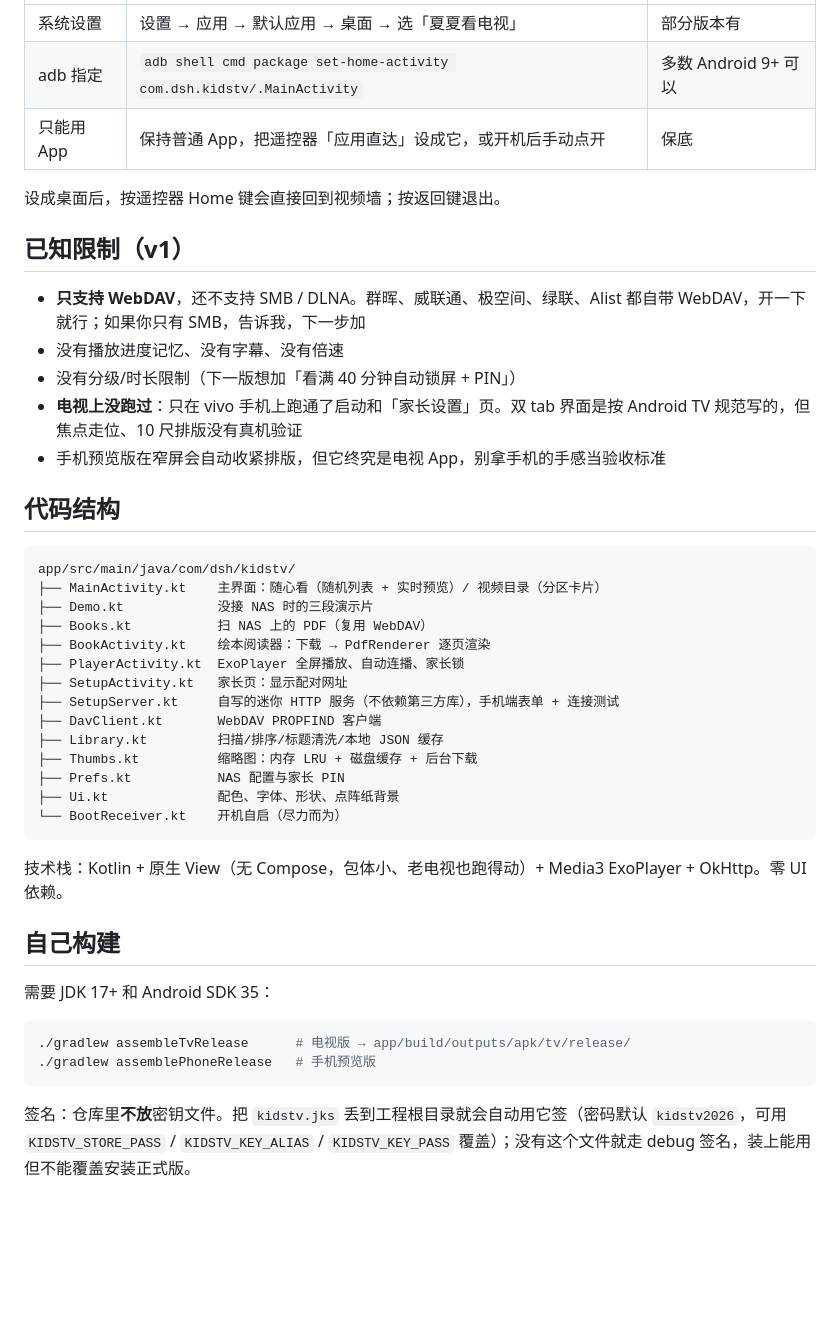
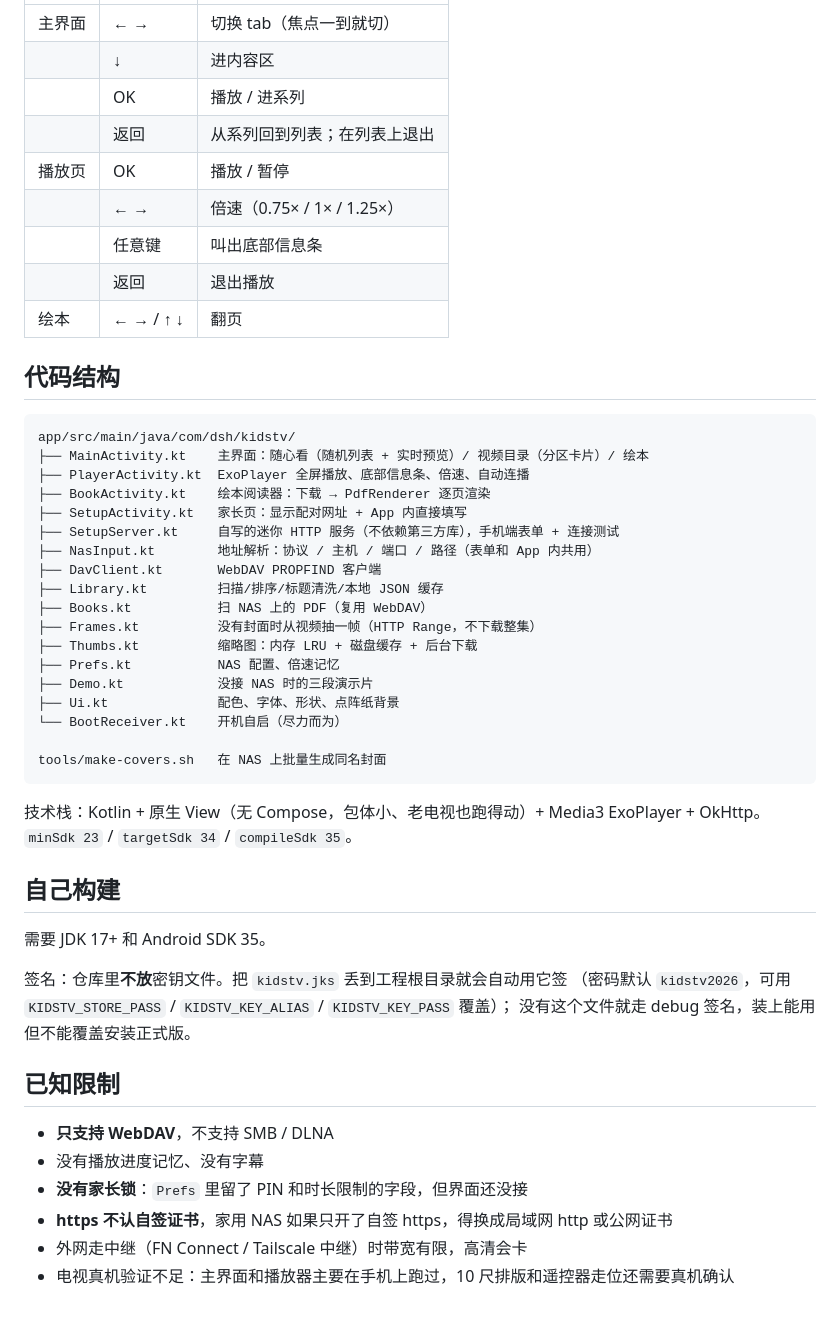
Before and after one commit to eaaajay/Kids-TV, a Markdown page: README.md, the part around one of its changes. Drawn GitHub-style; blank space fills up the shorter version.

````diff
--- a/README.md
+++ b/README.md
@@ -103,46 +112,53 @@ Vidda 默认锁死自己的聚好看桌面，能不能换掉看系统版本，
 |---|---|---|
-| 系统设置 | 设置 → 应用 → 默认应用 → 桌面 → 选「夏夏看电视」 | 部分版本有 |
-| adb 指定 | `adb shell cmd package set-home-activity com.dsh.kidstv/.MainActivity` | 多数 Android 9+ 可以 |
-| 只能用 App | 保持普通 App，把遥控器「应用直达」设成它，或开机后手动点开 | 保底 |
-
-设成桌面后，按遥控器 Home 键会直接回到视频墙；按返回键退出。
-
-## 已知限制（v1）
-
-- **只支持 WebDAV**，还不支持 SMB / DLNA。群晖、威联通、极空间、绿联、Alist 都自带 WebDAV，开一下就行；如果你只有 SMB，告诉我，下一步加
-- 没有播放进度记忆、没有字幕、没有倍速
-- 没有分级/时长限制（下一版想加「看满 40 分钟自动锁屏 + PIN」）
-- **电视上没跑过**：只在 vivo 手机上跑通了启动和「家长设置」页。双 tab 界面是按 Android TV 规范写的，但焦点走位、10 尺排版没有真机验证
-- 手机预览版在窄屏会自动收紧排版，但它终究是电视 App，别拿手机的手感当验收标准
+| 主界面 | ← → | 切换 tab（焦点一到就切） |
+| | ↓ | 进内容区 |
+| | OK | 播放 / 进系列 |
+| | 返回 | 从系列回到列表；在列表上退出 |
+| 播放页 | OK | 播放 / 暂停 |
+| | ← → | 倍速（0.75× / 1× / 1.25×） |
+| | 任意键 | 叫出底部信息条 |
+| | 返回 | 退出播放 |
+| 绘本 | ← → / ↑ ↓ | 翻页 |
 
 ## 代码结构
 
 ```
 app/src/main/java/com/dsh/kidstv/
-├── MainActivity.kt    主界面：随心看（随机列表 + 实时预览）/ 视频目录（分区卡片）
-├── Demo.kt            没接 NAS 时的三段演示片
-├── Books.kt           扫 NAS 上的 PDF（复用 WebDAV）
+├── MainActivity.kt    主界面：随心看（随机列表 + 实时预览）/ 视频目录（分区卡片）/ 绘本
+├── PlayerActivity.kt  ExoPlayer 全屏播放、底部信息条、倍速、自动连播
 ├── BookActivity.kt    绘本阅读器：下载 → PdfRenderer 逐页渲染
-├── PlayerActivity.kt  ExoPlayer 全屏播放、自动连播、家长锁
-├── SetupActivity.kt   家长页：显示配对网址
+├── SetupActivity.kt   家长页：显示配对网址 + App 内直接填写
 ├── SetupServer.kt     自写的迷你 HTTP 服务（不依赖第三方库），手机端表单 + 连接测试
+├── NasInput.kt        地址解析：协议 / 主机 / 端口 / 路径（表单和 App 内共用）
 ├── DavClient.kt       WebDAV PROPFIND 客户端
 ├── Library.kt         扫描/排序/标题清洗/本地 JSON 缓存
+├── Books.kt           扫 NAS 上的 PDF（复用 WebDAV）
+├── Frames.kt          没有封面时从视频抽一帧（HTTP Range，不下载整集）
 ├── Thumbs.kt          缩略图：内存 LRU + 磁盘缓存 + 后台下载
-├── Prefs.kt           NAS 配置与家长 PIN
+├── Prefs.kt           NAS 配置、倍速记忆
+├── Demo.kt            没接 NAS 时的三段演示片
 ├── Ui.kt              配色、字体、形状、点阵纸背景
 └── BootReceiver.kt    开机自启（尽力而为）
+
+tools/make-covers.sh   在 NAS 上批量生成同名封面
 ```
 
-技术栈：Kotlin + 原生 View（无 Compose，包体小、老电视也跑得动）+ Media3 ExoPlayer + OkHttp。零 UI 依赖。
+技术栈：Kotlin + 原生 View（无 Compose，包体小、老电视也跑得动）+ Media3 ExoPlayer + OkHttp。
+`minSdk 23` / `targetSdk 34` / `compileSdk 35`。
 
 ## 自己构建
 
-需要 JDK 17+ 和 Android SDK 35：
+需要 JDK 17+ 和 Android SDK 35。
 
-```bash
-./gradlew assembleTvRelease      # 电视版 → app/build/outputs/apk/tv/release/
-./gradlew assemblePhoneRelease   # 手机预览版
-```
+签名：仓库里**不放**密钥文件。把 `kidstv.jks` 丢到工程根目录就会自动用它签
+（密码默认 `kidstv2026`，可用 `KIDSTV_STORE_PASS` / `KIDSTV_KEY_ALIAS` / `KIDSTV_KEY_PASS` 覆盖）；
+没有这个文件就走 debug 签名，装上能用但不能覆盖安装正式版。
 
-签名：仓库里**不放**密钥文件。把 `kidstv.jks` 丢到工程根目录就会自动用它签（密码默认 `kidstv2026`，可用 `KIDSTV_STORE_PASS` / `KIDSTV_KEY_ALIAS` / `KIDSTV_KEY_PASS` 覆盖）；没有这个文件就走 debug 签名，装上能用但不能覆盖安装正式版。
+## 已知限制
+
+- **只支持 WebDAV**，不支持 SMB / DLNA
+- 没有播放进度记忆、没有字幕
+- **没有家长锁**：`Prefs` 里留了 PIN 和时长限制的字段，但界面还没接
+- **https 不认自签证书**，家用 NAS 如果只开了自签 https，得换成局域网 http 或公网证书
+- 外网走中继（FN Connect / Tailscale 中继）时带宽有限，高清会卡
+- 电视真机验证不足：主界面和播放器主要在手机上跑过，10 尺排版和遥控器走位还需要真机确认
````
Also changed, not shown: other parts of README.md (+75 -66 lines), docs/mock-watch.png (deleted), docs/screenshot-library.png (added), docs/screenshot-phone-setup.png (deleted), docs/screenshot-wall-demo.png (deleted).
